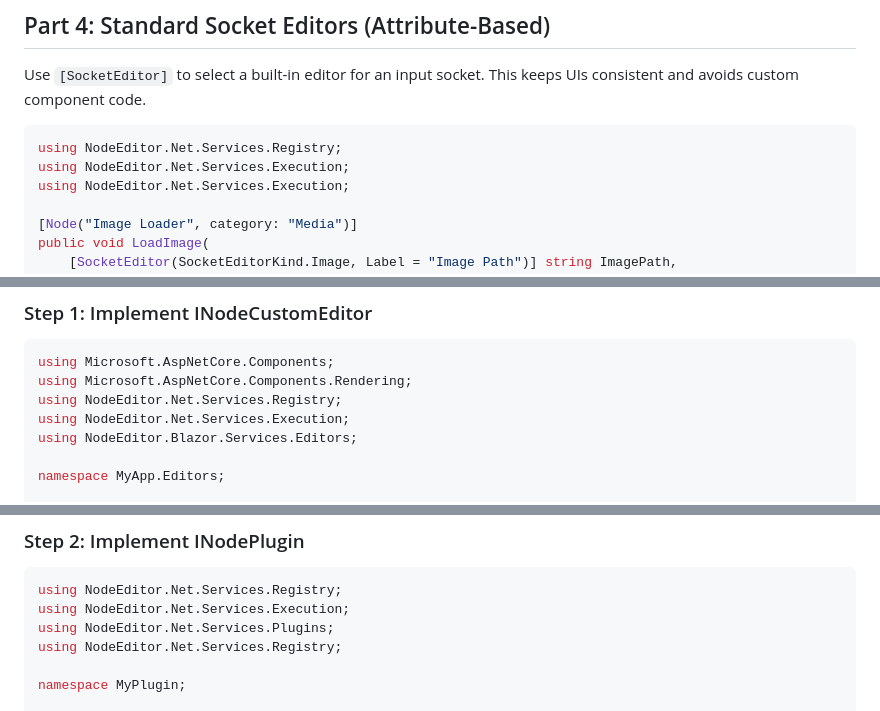
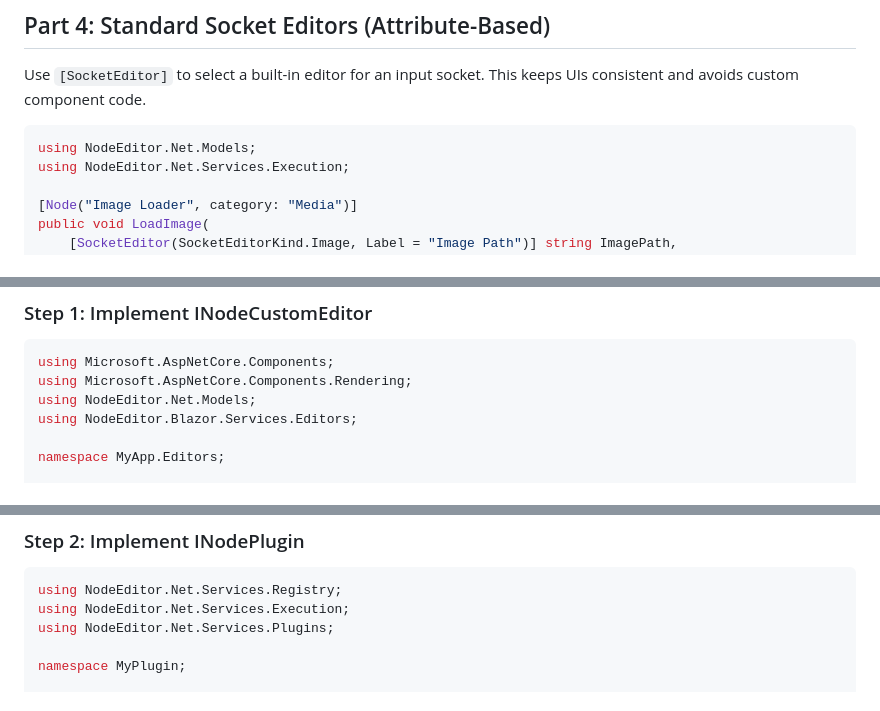
Before and after one commit to Johnny2x2/NodeEditor.Net, a Markdown page: NodeEditor.Blazor/docs/CUSTOM-NODES.md, 3 parts joined by grey strips. Rendered like a GitHub page.

Commit message:
Fix duplicate import lines in CUSTOM-NODES.md and correct namespace references in MIGRATION.md
Co-authored-by: Johnny2x2 <13395555+Johnny2x2@users.noreply.github.com>

````diff
--- a/NodeEditor.Blazor/docs/CUSTOM-NODES.md
+++ b/NodeEditor.Blazor/docs/CUSTOM-NODES.md
@@ -280,8 +280,7 @@ public void Clamp(double Value, double Min = 0, double Max = 1, out double Resul
 Use `[SocketEditor]` to select a built-in editor for an input socket. This keeps UIs consistent and avoids custom component code.
 
 ```csharp
-using NodeEditor.Net.Services.Registry;
-using NodeEditor.Net.Services.Execution;
+using NodeEditor.Net.Models;
 using NodeEditor.Net.Services.Execution;
 
 [Node("Image Loader", category: "Media")]
@@ -310,8 +309,7 @@ Create custom UI for editing socket values when built-in editors aren't enough.
 ```csharp
 using Microsoft.AspNetCore.Components;
 using Microsoft.AspNetCore.Components.Rendering;
-using NodeEditor.Net.Services.Registry;
-using NodeEditor.Net.Services.Execution;
+using NodeEditor.Net.Models;
 using NodeEditor.Blazor.Services.Editors;
 
 namespace MyApp.Editors;
@@ -473,7 +471,6 @@ Package your custom nodes as a reusable plugin.
 using NodeEditor.Net.Services.Registry;
 using NodeEditor.Net.Services.Execution;
 using NodeEditor.Net.Services.Plugins;
-using NodeEditor.Net.Services.Registry;
 
 namespace MyPlugin;
 
````
Also changed, not shown: other parts of NodeEditor.Blazor/docs/CUSTOM-NODES.md (+0 -1 lines), NodeEditor.Blazor/docs/MIGRATION.md (+1 -1 lines).
